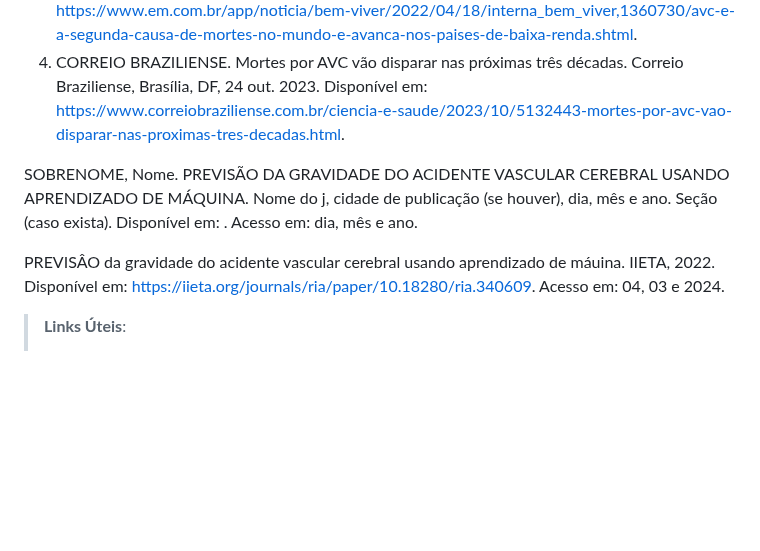
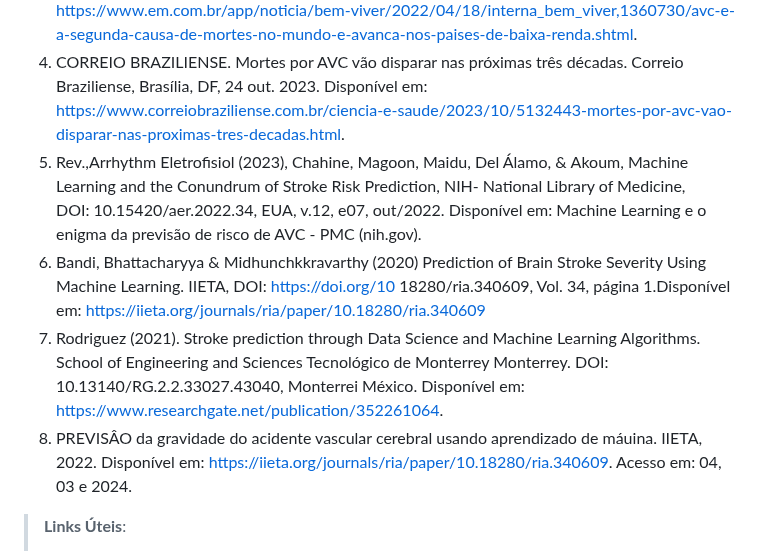
Before and after one commit to ICEI-PUC-Minas-PMV-SI/pmv-si-2024-1-pe7-t1-saude, a Markdown page: docs/contexto.md, the part around one of its changes. Rendered like a GitHub page; blank space fills up the shorter version.

Commit message:
Update contexto.md
Referencias do estado da arte

```diff
--- a/docs/contexto.md
+++ b/docs/contexto.md
@@ -251,14 +249,10 @@ O desenvolvimento de um modelo preditivo de AVC preciso pode ter um impacto sign
 2. ORGANIZAÇÃO MUNDIAL DA SAÚDE. Acidente vascular cerebral (AVC). Cairo: Organização Mundial da Saúde, 2023. Disponível em: https://www.emro.who.int/health-topics/stroke-cerebrovascular-accident/index.html.
 3. SERRANO, AMANDA. AVC é a segunda causa de mortes no mundo e avança nos países de baixa renda. Estado de Minas, Belo Horizonte, MG, 18 abr. 2022. Saúde. Disponível em: https://www.em.com.br/app/noticia/bem-viver/2022/04/18/interna_bem_viver,1360730/avc-e-a-segunda-causa-de-mortes-no-mundo-e-avanca-nos-paises-de-baixa-renda.shtml.
 4. CORREIO BRAZILIENSE. Mortes por AVC vão disparar nas próximas três décadas. Correio Braziliense, Brasília, DF, 24 out. 2023. Disponível em: https://www.correiobraziliense.com.br/ciencia-e-saude/2023/10/5132443-mortes-por-avc-vao-disparar-nas-proximas-tres-decadas.html.
-
-
-
-
-
-SOBRENOME, Nome. PREVISÃO DA GRAVIDADE DO ACIDENTE VASCULAR CEREBRAL USANDO APRENDIZADO DE MÁQUINA. Nome do j, cidade de publicação (se houver), dia, mês e ano. Seção (caso exista). Disponível em: . Acesso em: dia, mês e ano.
-
-PREVISÂO da gravidade do acidente vascular cerebral usando aprendizado de máuina. IIETA, 2022. Disponível em: https://iieta.org/journals/ria/paper/10.18280/ria.340609. Acesso em: 04, 03 e 2024.
+5. Rev.,Arrhythm Eletrofisiol (2023), Chahine, Magoon, Maidu, Del Álamo, & Akoum, Machine Learning and the Conundrum of Stroke Risk Prediction, NIH- National Library of Medicine, DOI: 10.15420/aer.2022.34, EUA, v.12, e07, out/2022. Disponível em: Machine Learning e o enigma da previsão de risco de AVC - PMC (nih.gov).
+6. Bandi, Bhattacharyya & Midhunchkkravarthy (2020) Prediction of Brain Stroke Severity Using Machine Learning. IIETA, DOI: https://doi.org/10 18280/ria.340609, Vol. 34, página 1.Disponível em: https://iieta.org/journals/ria/paper/10.18280/ria.340609
+7. Rodriguez (2021). Stroke prediction through Data Science and Machine Learning Algorithms. School of Engineering and Sciences Tecnológico de Monterrey Monterrey. DOI: 10.13140/RG.2.2.33027.43040, Monterrei México. Disponível em: https://www.researchgate.net/publication/352261064.
+8. PREVISÂO da gravidade do acidente vascular cerebral usando aprendizado de máuina. IIETA, 2022. Disponível em: https://iieta.org/journals/ria/paper/10.18280/ria.340609. Acesso em: 04, 03 e 2024.
 
 > **Links Úteis**:
 > - [Padrão
```
Also changed, not shown: other parts of docs/contexto.md (+0 -2 lines).
